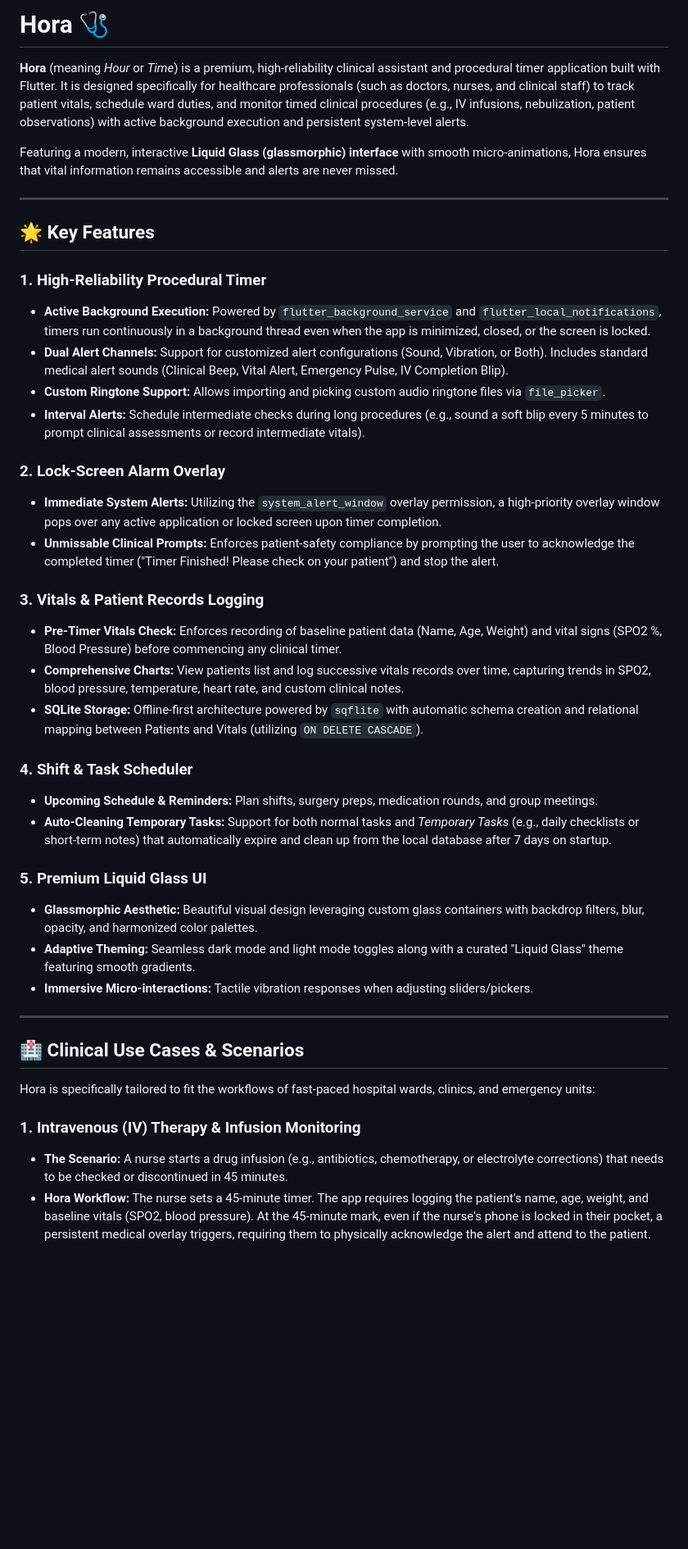
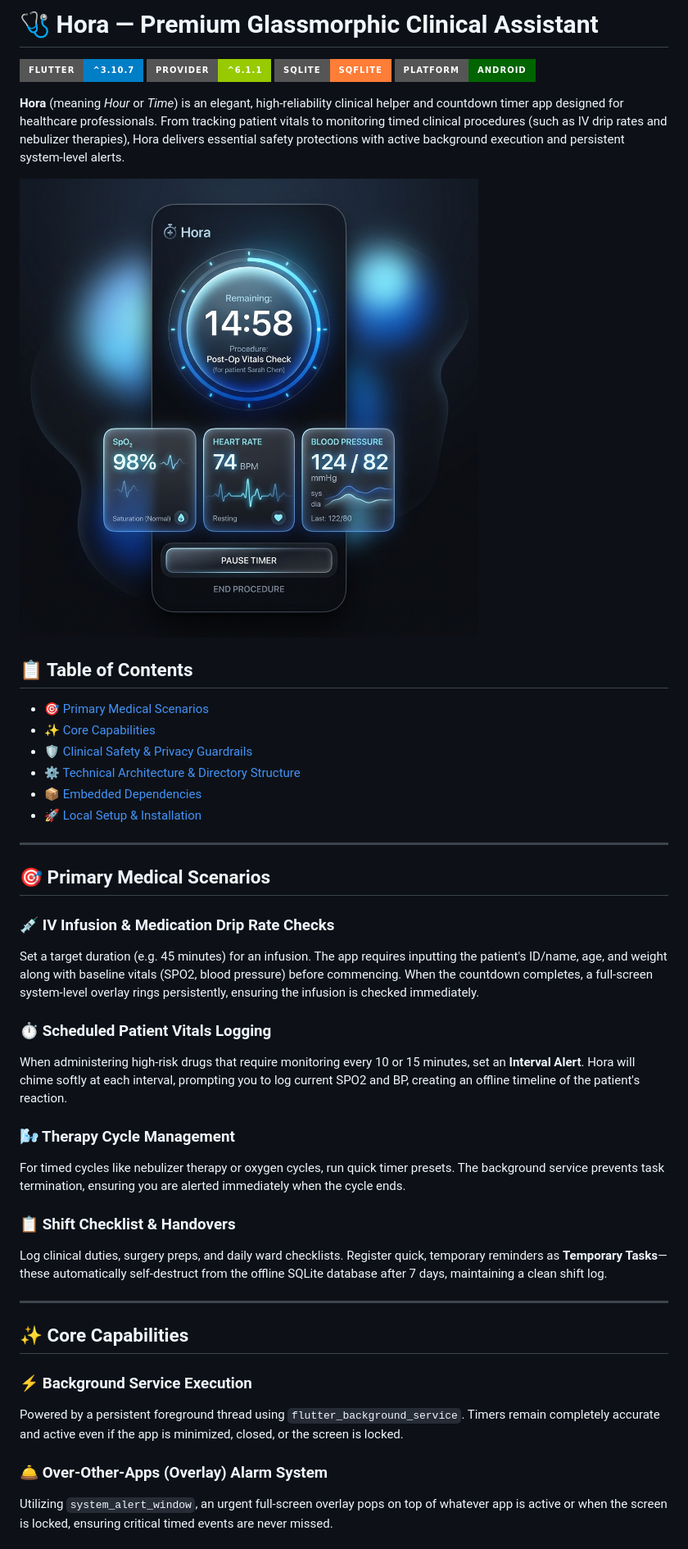
Before and after one commit to amal-infosec/Hora, a Markdown page: README.md, the part around the change printed below. Shown: that part at 82% size. GitHub-like rendering; pictures changed too: assets/images/hora_mockup.png (added); badges without logos; blank space fills up the shorter version.

Commit message:
docs: rewrite README with premium layout and add clinical UI mockup

```diff
--- a/README.md
+++ b/README.md
@@ -1,44 +1,45 @@
-# Hora 🩺
+# 🩺 Hora — Premium Glassmorphic Clinical Assistant
 
-**Hora** (meaning *Hour* or *Time*) is a premium, high-reliability clinical assistant and procedural timer application built with Flutter. It is designed specifically for healthcare professionals (such as doctors, nurses, and clinical staff) to track patient vitals, schedule ward duties, and monitor timed clinical procedures (e.g., IV infusions, nebulization, patient observations) with active background execution and persistent system-level alerts.
+[![Flutter Version](https://img.shields.io/badge/Flutter-^3.10.7-blue?logo=flutter&style=for-the-badge)](https://flutter.dev)
+[![State Management](https://img.shields.io/badge/Provider-^6.1.1-green?style=for-the-badge)](https://pub.dev/packages/provider)
+[![Database](https://img.shields.io/badge/SQLite-Sqflite-orange?logo=sqlite&style=for-the-badge)](https://pub.dev/packages/sqflite)
+[![Platform Support](https://img.shields.io/badge/Platform-Android-darkgreen?logo=android&style=for-the-badge)](#)
 
-Featuring a modern, interactive **Liquid Glass (glassmorphic) interface** with smooth micro-animations, Hora ensures that vital information remains accessible and alerts are never missed.
+**Hora** (meaning *Hour* or *Time*) is an elegant, high-reliability clinical helper and countdown timer app designed for healthcare professionals. From tracking patient vitals to monitoring timed clinical procedures (such as IV drip rates and nebulizer therapies), Hora delivers essential safety protections with active background execution and persistent system-level alerts.
+
+![Hora App Mockup](assets/images/hora_mockup.png)
+
+## 📋 Table of Contents
+- [🎯 Primary Medical Scenarios](#-primary-medical-scenarios)
+- [✨ Core Capabilities](#-core-capabilities)
+- [🛡️ Clinical Safety & Privacy Guardrails](#-clinical-safety--privacy-guardrails)
+- [⚙️ Technical Architecture & Directory Structure](#-technical-architecture--directory-structure)
+- [📦 Embedded Dependencies](#-embedded-dependencies)
+- [🚀 Local Setup & Installation](#-local-setup--installation)
 
 ---
 
-## 🌟 Key Features
+## 🎯 Primary Medical Scenarios
 
-### 1. High-Reliability Procedural Timer
-*   **Active Background Execution:** Powered by `flutter_background_service` and `flutter_local_notifications`, timers run continuously in a background thread even when the app is minimized, closed, or the screen is locked.
-*   **Dual Alert Channels:** Support for customized alert configurations (Sound, Vibration, or Both). Includes standard medical alert sounds (Clinical Beep, Vital Alert, Emergency Pulse, IV Completion Blip).
-*   **Custom Ringtone Support:** Allows importing and picking custom audio ringtone files via `file_picker`.
-*   **Interval Alerts:** Schedule intermediate checks during long procedures (e.g., sound a soft blip every 5 minutes to prompt clinical assessments or record intermediate vitals).
+### 💉 IV Infusion & Medication Drip Rate Checks
+Set a target duration (e.g. 45 minutes) for an infusion. The app requires inputting the patient's ID/name, age, and weight along with baseline vitals (SPO2, blood pressure) before commencing. When the countdown completes, a full-screen system-level overlay rings persistently, ensuring the infusion is checked immediately.
 
-### 2. Lock-Screen Alarm Overlay
-*   **Immediate System Alerts:** Utilizing the `system_alert_window` overlay permission, a high-priority overlay window pops over any active application or locked screen upon timer completion.
-*   **Unmissable Clinical Prompts:** Enforces patient-safety compliance by prompting the user to acknowledge the completed timer ("Timer Finished! Please check on your patient") and stop the alert.
+### ⏱️ Scheduled Patient Vitals Logging
+When administering high-risk drugs that require monitoring every 10 or 15 minutes, set an **Interval Alert**. Hora will chime softly at each interval, prompting you to log current SPO2 and BP, creating an offline timeline of the patient's reaction.
 
-### 3. Vitals & Patient Records Logging
-*   **Pre-Timer Vitals Check:** Enforces recording of baseline patient data (Name, Age, Weight) and vital signs (SPO2 %, Blood Pressure) before commencing any clinical timer.
-*   **Comprehensive Charts:** View patients list and log successive vitals records over time, capturing trends in SPO2, blood pressure, temperature, heart rate, and custom clinical notes.
-*   **SQLite Storage:** Offline-first architecture powered by `sqflite` with automatic schema creation and relational mapping between Patients and Vitals (utilizing `ON DELETE CASCADE`).
+### 🌬️ Therapy Cycle Management
+For timed cycles like nebulizer therapy or oxygen cycles, run quick timer presets. The background service prevents task termination, ensuring you are alerted immediately when the cycle ends.
 
-### 4. Shift & Task Scheduler
-*   **Upcoming Schedule & Reminders:** Plan shifts, surgery preps, medication rounds, and group meetings.
-*   **Auto-Cleaning Temporary Tasks:** Support for both normal tasks and *Temporary Tasks* (e.g., daily checklists or short-term notes) that automatically expire and clean up from the local database after 7 days on startup.
-
-### 5. Premium Liquid Glass UI
-*   **Glassmorphic Aesthetic:** Beautiful visual design leveraging custom glass containers with backdrop filters, blur, opacity, and harmonized color palettes.
-*   **Adaptive Theming:** Seamless dark mode and light mode toggles along with a curated "Liquid Glass" theme featuring smooth gradients.
-*   **Immersive Micro-interactions:** Tactile vibration responses when adjusting sliders/pickers.
+### 📋 Shift Checklist & Handovers
+Log clinical duties, surgery preps, and daily ward checklists. Register quick, temporary reminders as **Temporary Tasks**—these automatically self-destruct from the offline SQLite database after 7 days, maintaining a clean shift log.
 
 ---
 
-## 🏥 Clinical Use Cases & Scenarios
+## ✨ Core Capabilities
 
-Hora is specifically tailored to fit the workflows of fast-paced hospital wards, clinics, and emergency units:
+### ⚡ Background Service Execution
+Powered by a persistent foreground thread using `flutter_background_service`. Timers remain completely accurate and active even if the app is minimized, closed, or the screen is locked.
 
-### 1. Intravenous (IV) Therapy & Infusion Monitoring
-*   **The Scenario:** A nurse starts a drug infusion (e.g., antibiotics, chemotherapy, or electrolyte corrections) that needs to be checked or discontinued in 45 minutes.
-*   **Hora Workflow:** The nurse sets a 45-minute timer. The app requires logging the patient's name, age, weight, and baseline vitals (SPO2, blood pressure). At the 45-minute mark, even if the nurse's phone is locked in their pocket, a persistent medical overlay triggers, requiring them to physically acknowledge the alert and attend to the patient.
+### 🛎️ Over-Other-Apps (Overlay) Alarm System
+Utilizing `system_alert_window`, an urgent full-screen overlay pops on top of whatever app is active or when the screen is locked, ensuring critical timed events are never missed.
 
```
Also changed, not shown: other parts of README.md (+38 -61 lines).
